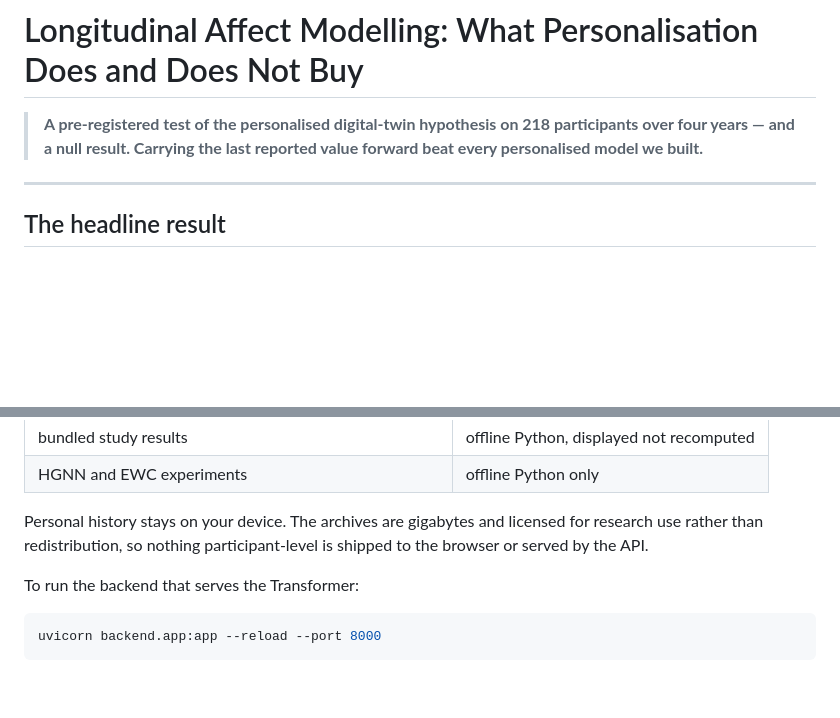
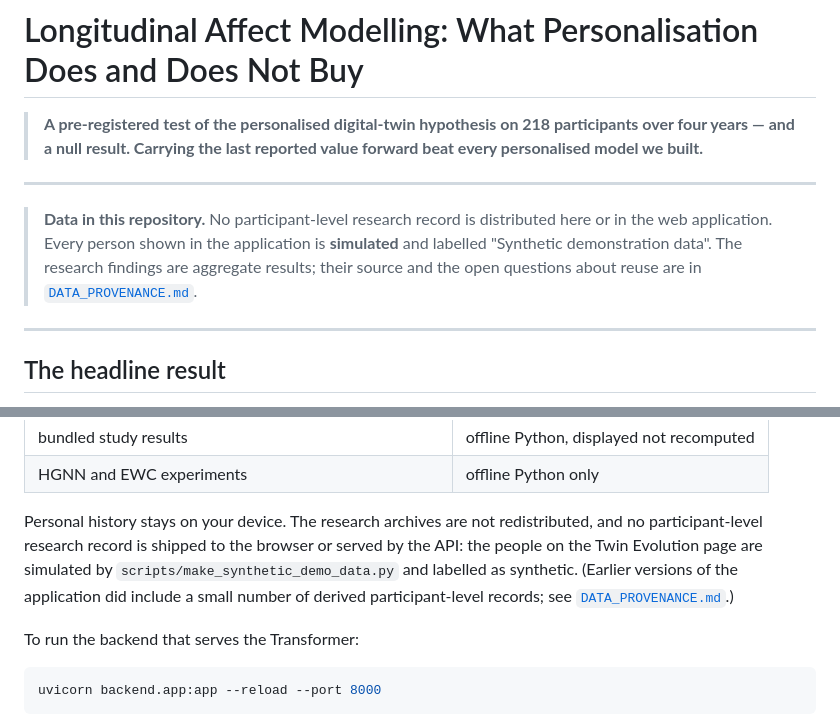
Before and after one commit to MRC005/Adaptive-Emotional-Digital-Twin-Using-Continual-Knowledge-Hypergraph-Reasoning-, a Markdown page: README.md, 2 parts joined by grey strips. Drawn GitHub-style; blank space fills up the shorter version.

```diff
--- a/README.md
+++ b/README.md
@@ -3,6 +3,14 @@
 > **A pre-registered test of the personalised digital-twin hypothesis on 218
 > participants over four years — and a null result. Carrying the last reported
 > value forward beat every personalised model we built.**
+
+---
+
+> **Data in this repository.** No participant-level research record is
+> distributed here or in the web application. Every person shown in the
+> application is **simulated** and labelled "Synthetic demonstration data".
+> The research findings are aggregate results; their source and the open
+> questions about reuse are in [`DATA_PROVENANCE.md`](DATA_PROVENANCE.md).
 
 ---
 
@@ -304,9 +312,12 @@ case, max |Δ| **0.045**. Chained, the browser result is the RoBERTa result.
 | bundled study results | offline Python, displayed not recomputed |
 | HGNN and EWC experiments | offline Python only |
 
-Personal history stays on your device. The archives are gigabytes and licensed
-for research use rather than redistribution, so nothing participant-level is
-shipped to the browser or served by the API.
+Personal history stays on your device. The research archives are not
+redistributed, and no participant-level research record is shipped to the
+browser or served by the API: the people on the Twin Evolution page are simulated by
+`scripts/make_synthetic_demo_data.py` and labelled as synthetic.
+(Earlier versions of the application did include a small number of derived
+participant-level records; see [`DATA_PROVENANCE.md`](DATA_PROVENANCE.md).)
 
 To run the backend that serves the Transformer:
 
```
Also changed, not shown: DATA_PROVENANCE.md (added, +94 -0 lines).
